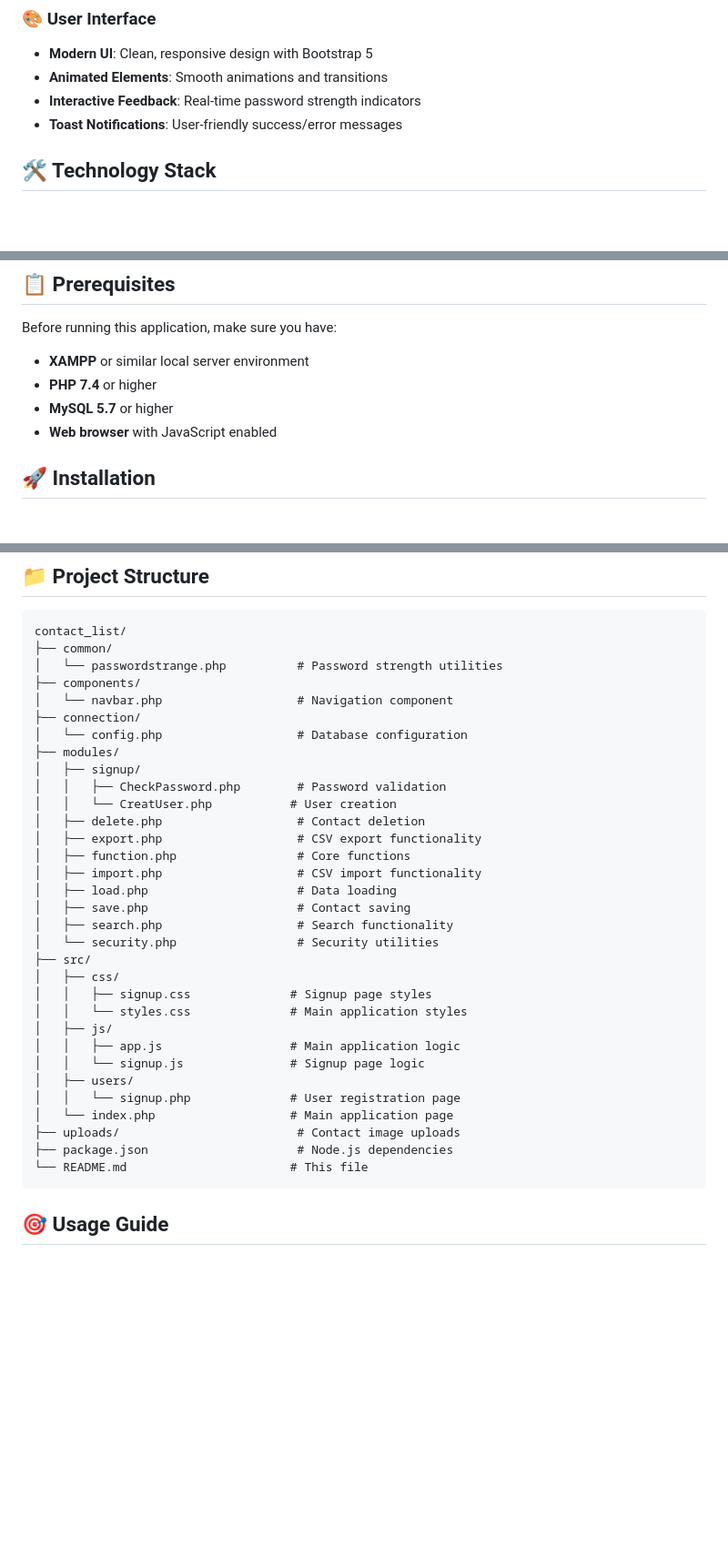
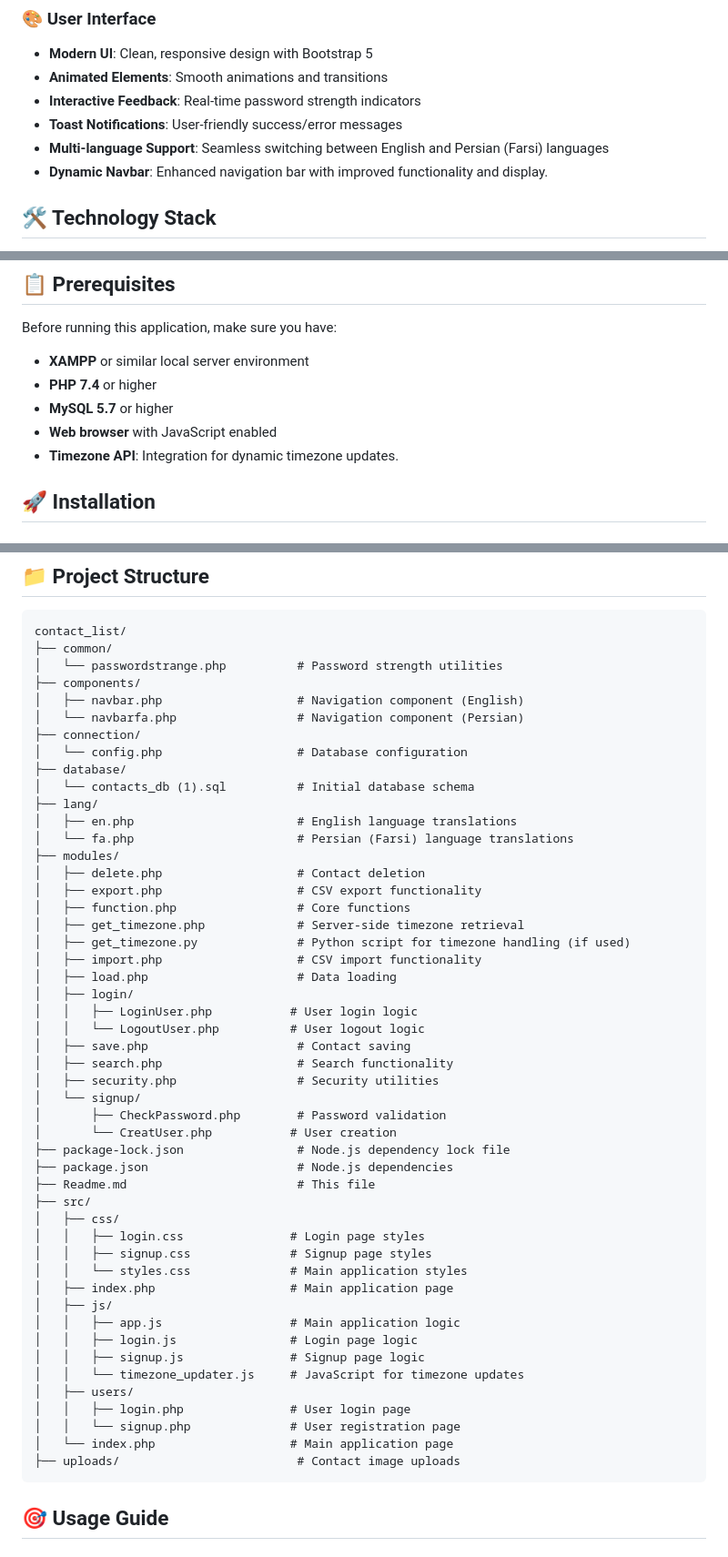
Before and after one commit to rastinbn/contact_list, a Markdown page: Readme.md, 3 parts joined by grey strips. Shown at 91% size. GitHub-like rendering; blank space fills up the shorter version.

````diff
--- a/Readme.md
+++ b/Readme.md
@@ -29,6 +29,8 @@ A modern, feature-rich contact management web application built with PHP, MySQL,
 - **Animated Elements**: Smooth animations and transitions
 - **Interactive Feedback**: Real-time password strength indicators
 - **Toast Notifications**: User-friendly success/error messages
+- **Multi-language Support**: Seamless switching between English and Persian (Farsi) languages
+- **Dynamic Navbar**: Enhanced navigation bar with improved functionality and display.
 
 ## 🛠️ Technology Stack
 
@@ -50,6 +52,7 @@ Before running this application, make sure you have:
 - **PHP 7.4** or higher
 - **MySQL 5.7** or higher
 - **Web browser** with JavaScript enabled
+- **Timezone API**: Integration for dynamic timezone updates.
 
 ## 🚀 Installation
 
@@ -92,34 +96,51 @@ contact_list/
 ├── common/
 │   └── passwordstrange.php          # Password strength utilities
 ├── components/
-│   └── navbar.php                   # Navigation component
+│   ├── navbar.php                   # Navigation component (English)
+│   └── navbarfa.php                 # Navigation component (Persian)
 ├── connection/
 │   └── config.php                   # Database configuration
+├── database/
+│   └── contacts_db (1).sql          # Initial database schema
+├── lang/
+│   ├── en.php                       # English language translations
+│   └── fa.php                       # Persian (Farsi) language translations
 ├── modules/
-│   ├── signup/
-│   │   ├── CheckPassword.php        # Password validation
-│   │   └── CreatUser.php           # User creation
 │   ├── delete.php                   # Contact deletion
 │   ├── export.php                   # CSV export functionality
 │   ├── function.php                 # Core functions
+│   ├── get_timezone.php             # Server-side timezone retrieval
+│   ├── get_timezone.py              # Python script for timezone handling (if used)
 │   ├── import.php                   # CSV import functionality
 │   ├── load.php                     # Data loading
+│   ├── login/
+│   │   ├── LoginUser.php           # User login logic
+│   │   └── LogoutUser.php          # User logout logic
 │   ├── save.php                     # Contact saving
 │   ├── search.php                   # Search functionality
-│   └── security.php                 # Security utilities
+│   ├── security.php                 # Security utilities
+│   └── signup/
+│       ├── CheckPassword.php        # Password validation
+│       └── CreatUser.php           # User creation
+├── package-lock.json                # Node.js dependency lock file
+├── package.json                     # Node.js dependencies
+├── Readme.md                        # This file
 ├── src/
 │   ├── css/
+│   │   ├── login.css               # Login page styles
 │   │   ├── signup.css              # Signup page styles
 │   │   └── styles.css              # Main application styles
+│   ├── index.php                   # Main application page
 │   ├── js/
 │   │   ├── app.js                  # Main application logic
-│   │   └── signup.js               # Signup page logic
+│   │   ├── login.js                # Login page logic
+│   │   ├── signup.js               # Signup page logic
+│   │   └── timezone_updater.js     # JavaScript for timezone updates
 │   ├── users/
+│   │   ├── login.php               # User login page
 │   │   └── signup.php              # User registration page
 │   └── index.php                   # Main application page
 ├── uploads/                         # Contact image uploads
-├── package.json                     # Node.js dependencies
-└── README.md                       # This file
 ```
 
 ## 🎯 Usage Guide
````
Also changed, not shown: other parts of Readme.md (+1 -0 lines).
